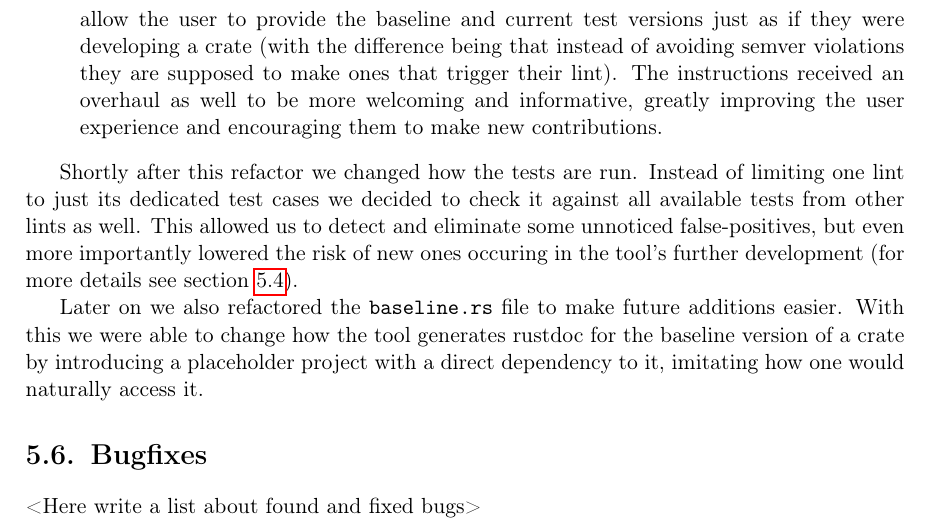
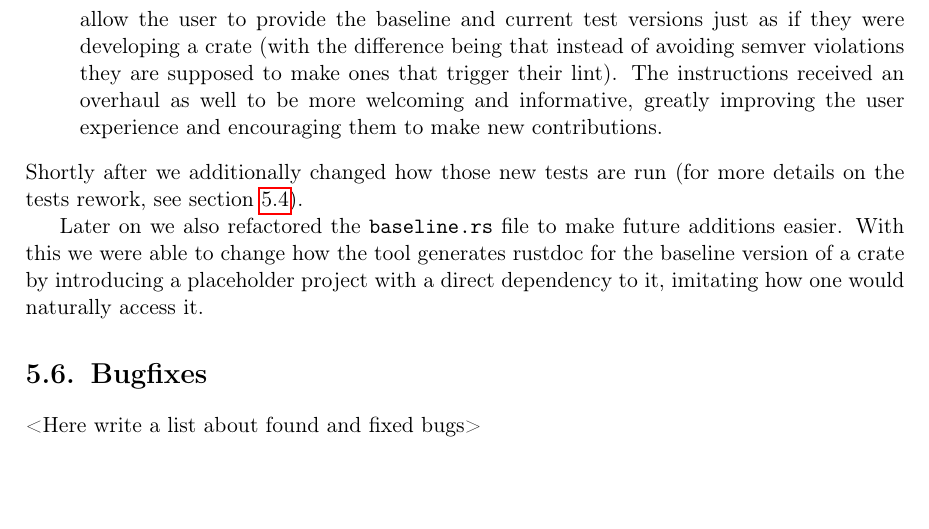
Before and after one commit to tonowak/bachelors-thesis, a LaTeX thesis (thesis-en.tex): part of page 30 of 41, cut so that both start at the same text, the shorter picture padded with empty space. Compiled offline with pdfLaTeX.

Commit message:
test suite

```diff
--- a/thesis-en.tex
+++ b/thesis-en.tex
@@ -759,12 +759,8 @@ and decides to develop a new lint:
 	as well to be more welcoming and informative, greatly improving the user experience
 	and encouraging them to make new contributions.
 \end{itemize}
-
-Shortly after this refactor we changed how the tests are run. Instead of limiting one lint to just
-its dedicated test cases we decided to check it against all available tests from other
-lints as well. This allowed us to detect and eliminate some unnoticed false-positives,
-but even more importantly lowered the risk of new ones occuring in the tool's further development
-(for more details see section \ref{r:section_test_suite}).
+Shortly after we additionally changed how those new tests are run
+(for more details on the tests rework, see section \ref{r:section_test_suite}).
 
 % Another significant improvement was the introduction of pre-compiled, executable binaries
 % of the tool, available for different operating systems. This not only helps the users by saving
```
